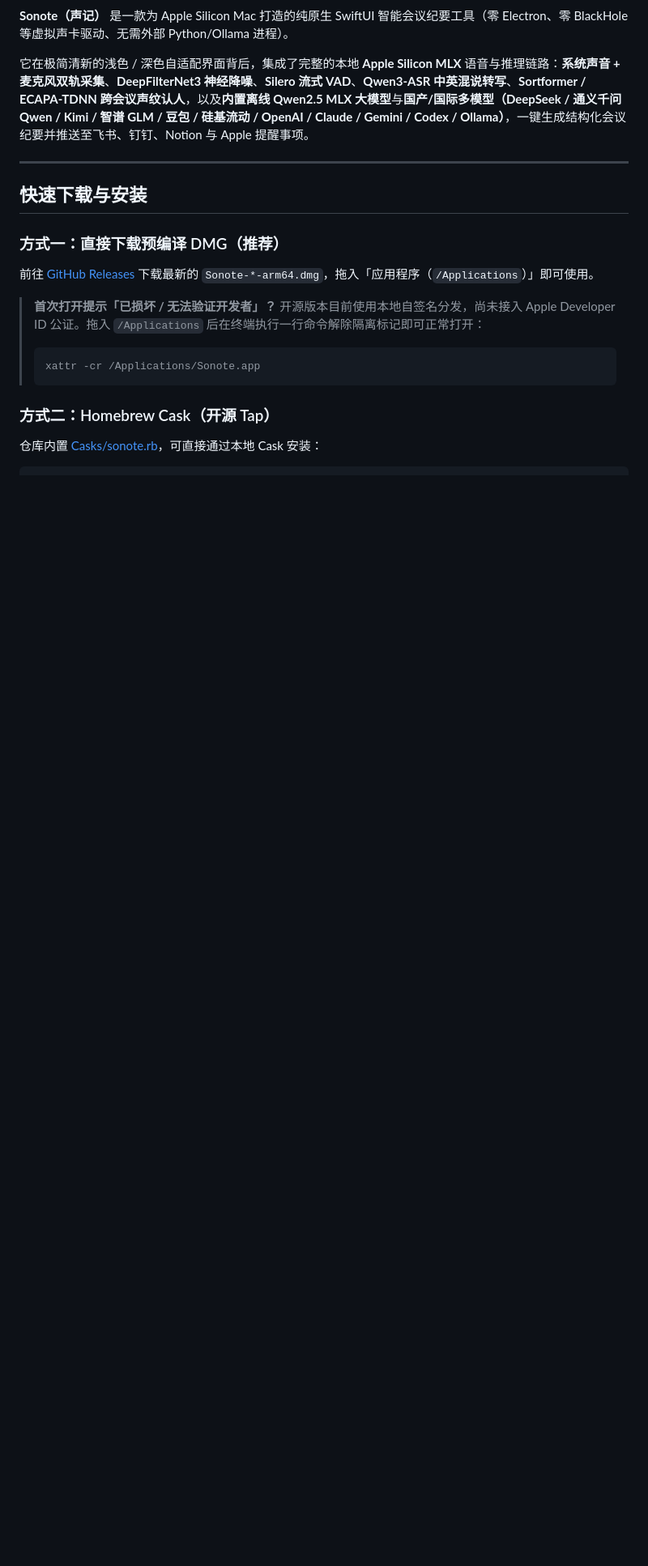
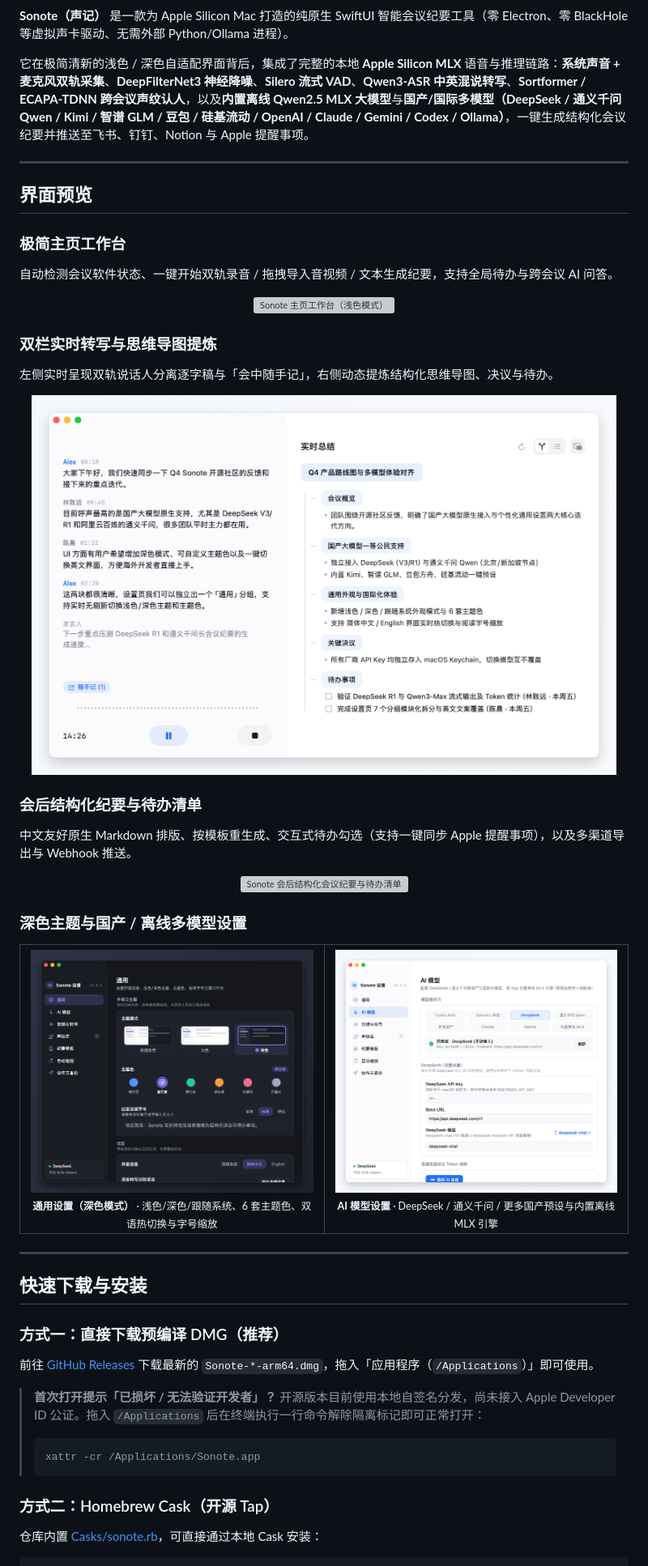
Before and after one commit to eeachen4/Sonote, a Markdown page: README.md, the part around the change. Shown at 81% size. Drawn GitHub-style; pictures changed too: docs/assets/live-recording.png (added), docs/assets/settings-ai-models.png (added), docs/assets/settings-general-dark.png (added); blank space fills up the shorter version; grey boxes are pictures that could not be loaded.

Commit message:
docs: add real Retina UI screenshots to README and polish Settings sidebar header

```diff
--- a/README.md
+++ b/README.md
@@ -24,6 +24,46 @@
 **Sonote（声记）** 是一款为 Apple Silicon Mac 打造的纯原生 SwiftUI 智能会议纪要工具（零 Electron、零 BlackHole 等虚拟声卡驱动、无需外部 Python/Ollama 进程）。
 
 它在极简清新的浅色 / 深色自适配界面背后，集成了完整的本地 **Apple Silicon MLX** 语音与推理链路：**系统声音 + 麦克风双轨采集**、**DeepFilterNet3 神经降噪**、**Silero 流式 VAD**、**Qwen3-ASR 中英混说转写**、**Sortformer / ECAPA-TDNN 跨会议声纹认人**，以及**内置离线 Qwen2.5 MLX 大模型**与**国产/国际多模型（DeepSeek / 通义千问 Qwen / Kimi / 智谱 GLM / 豆包 / 硅基流动 / OpenAI / Claude / Gemini / Codex / Ollama）**，一键生成结构化会议纪要并推送至飞书、钉钉、Notion 与 Apple 提醒事项。
+
+---
+
+## 界面预览
+
+### 极简主页工作台
+自动检测会议软件状态、一键开始双轨录音 / 拖拽导入音视频 / 文本生成纪要，支持全局待办与跨会议 AI 问答。
+
+<p align="center">
+  <img src="./docs/assets/home-light.png" alt="Sonote 主页工作台（浅色模式）" width="96%" />
+</p>
+
+### 双栏实时转写与思维导图提炼
+左侧实时呈现双轨说话人分离逐字稿与「会中随手记」，右侧动态提炼结构化思维导图、决议与待办。
+
+<p align="center">
+  <img src="./docs/assets/live-recording.png" alt="Sonote 双栏实时录音转写与实时思维导图" width="96%" />
+</p>
+
+### 会后结构化纪要与待办清单
+中文友好原生 Markdown 排版、按模板重生成、交互式待办勾选（支持一键同步 Apple 提醒事项），以及多渠道导出与 Webhook 推送。
+
+<p align="center">
+  <img src="./docs/assets/workspace-summary.png" alt="Sonote 会后结构化会议纪要与待办清单" width="96%" />
+</p>
+
+### 深色主题与国产 / 离线多模型设置
+
+<table>
+  <tr>
+    <td width="50%" align="center">
+      <img src="./docs/assets/settings-general-dark.png" alt="Sonote 通用设置（深色模式 + 星云紫主题色）" width="100%" /><br />
+      <sub><strong>通用设置（深色模式）</strong> · 浅色/深色/跟随系统、6 套主题色、双语热切换与字号缩放</sub>
+    </td>
+    <td width="50%" align="center">
+      <img src="./docs/assets/settings-ai-models.png" alt="Sonote AI 模型设置（DeepSeek / 通义千问 / 内置离线 MLX）" width="100%" /><br />
+      <sub><strong>AI 模型设置</strong> · DeepSeek / 通义千问 / 更多国产预设与内置离线 MLX 引擎</sub>
+    </td>
+  </tr>
+</table>
 
 ---
 
```
Also changed, not shown: README_EN.md (+40 -0 lines), 3 other files.
